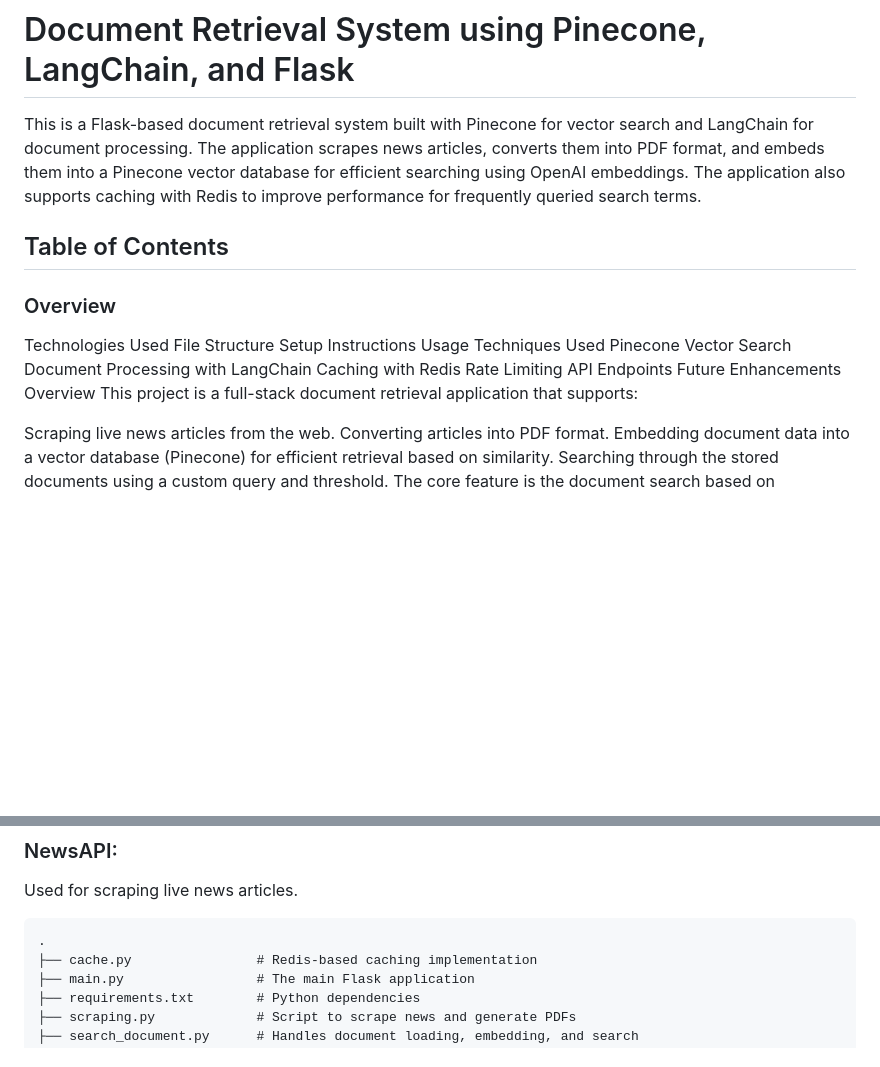
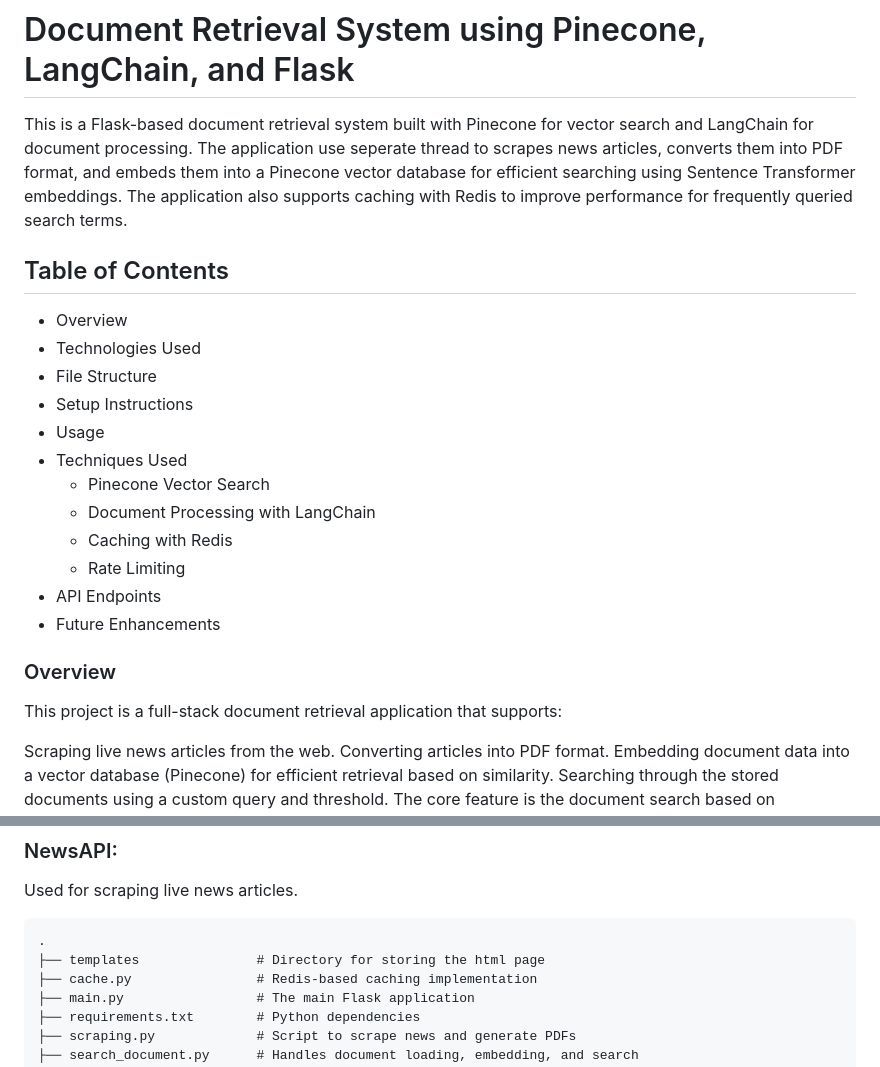
Before and after one commit to anup-66/Document-Retrieval-System-using-Pinecone-LangChain-and-Flask, a Markdown page: README.md, 2 parts joined by grey strips. Drawn GitHub-style; blank space fills up the shorter version.

Commit message:
Update README.md
Final touches and updates in readme files

````diff
--- a/README.md
+++ b/README.md
@@ -1,20 +1,20 @@
 # Document Retrieval System using Pinecone, LangChain, and Flask
-This is a Flask-based document retrieval system built with Pinecone for vector search and LangChain for document processing. The application scrapes news articles, converts them into PDF format, and embeds them into a Pinecone vector database for efficient searching using OpenAI embeddings. The application also supports caching with Redis to improve performance for frequently queried search terms.
+This is a Flask-based document retrieval system built with Pinecone for vector search and LangChain for document processing. The application use seperate thread to scrapes news articles, converts them into PDF format, and embeds them into a Pinecone vector database for efficient searching using Sentence Transformer embeddings. The application also supports caching with Redis to improve performance for frequently queried search terms.
 
 ## Table of Contents
++ Overview
++ Technologies Used
++ File Structure
++ Setup Instructions
++ Usage
++ Techniques Used
+  - Pinecone Vector Search
+  - Document Processing with LangChain
+  - Caching with Redis
+  - Rate Limiting
++ API Endpoints
++ Future Enhancements
 ### Overview
-Technologies Used
-File Structure
-Setup Instructions
-Usage
-Techniques Used
-Pinecone Vector Search
-Document Processing with LangChain
-Caching with Redis
-Rate Limiting
-API Endpoints
-Future Enhancements
-Overview
 This project is a full-stack document retrieval application that supports:
 
 Scraping live news articles from the web.
@@ -42,6 +42,7 @@ For generating PDFs from scraped articles.
 Used for scraping live news articles.
 ```
 .
+├── templates               # Directory for storing the html page
 ├── cache.py                # Redis-based caching implementation
 ├── main.py                 # The main Flask application
 ├── requirements.txt        # Python dependencies
````
Also changed, not shown: other parts of README.md (+7 -5 lines).
